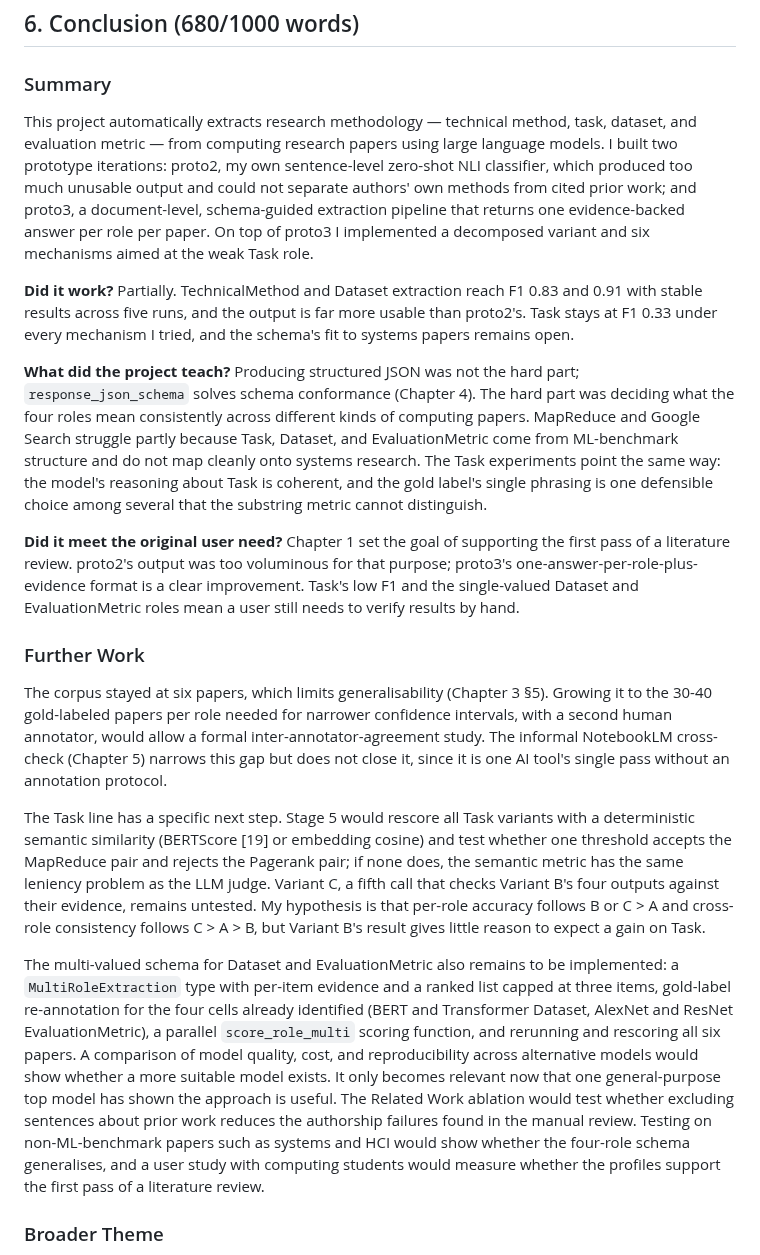
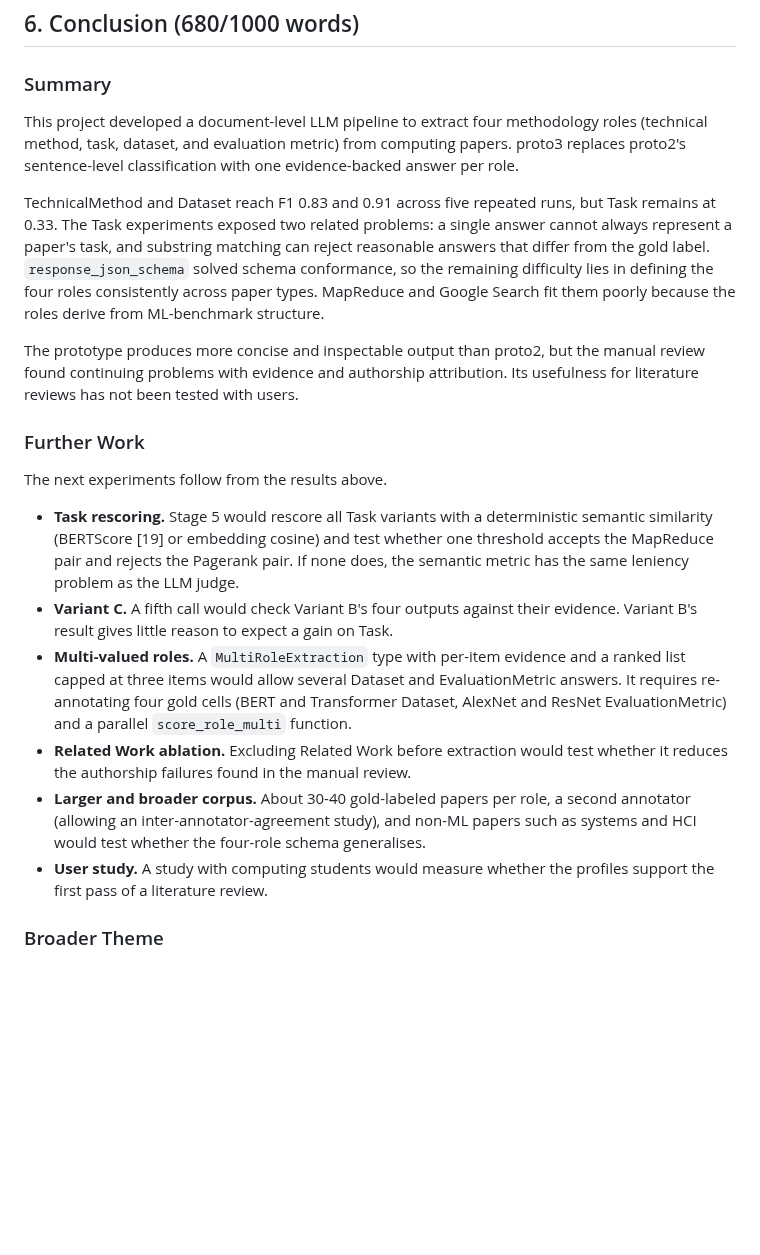
Before and after one commit to sanemat/uol-fp, a Markdown page: report4/report.md, the part around the change. GitHub-like rendering; blank space fills up the shorter version.

Commit message:
docs: rewrite report4 conclusion as plain summary and concrete further work

```diff
--- a/report4/report.md
+++ b/report4/report.md
@@ -614,21 +614,22 @@ These findings are limited by the six-paper corpus, single-annotator gold labels
 
 ### Summary
 
-This project automatically extracts research methodology — technical method, task, dataset, and evaluation metric — from computing research papers using large language models. I built two prototype iterations: proto2, my own sentence-level zero-shot NLI classifier, which produced too much unusable output and could not separate authors' own methods from cited prior work; and proto3, a document-level, schema-guided extraction pipeline that returns one evidence-backed answer per role per paper. On top of proto3 I implemented a decomposed variant and six mechanisms aimed at the weak Task role.
+This project developed a document-level LLM pipeline to extract four methodology roles (technical method, task, dataset, and evaluation metric) from computing papers. proto3 replaces proto2's sentence-level classification with one evidence-backed answer per role.
 
-**Did it work?** Partially. TechnicalMethod and Dataset extraction reach F1 0.83 and 0.91 with stable results across five runs, and the output is far more usable than proto2's. Task stays at F1 0.33 under every mechanism I tried, and the schema's fit to systems papers remains open.
+TechnicalMethod and Dataset reach F1 0.83 and 0.91 across five repeated runs, but Task remains at 0.33. The Task experiments exposed two related problems: a single answer cannot always represent a paper's task, and substring matching can reject reasonable answers that differ from the gold label. `response_json_schema` solved schema conformance, so the remaining difficulty lies in defining the four roles consistently across paper types. MapReduce and Google Search fit them poorly because the roles derive from ML-benchmark structure.
 
-**What did the project teach?** Producing structured JSON was not the hard part; `response_json_schema` solves schema conformance (Chapter 4). The hard part was deciding what the four roles mean consistently across different kinds of computing papers. MapReduce and Google Search struggle partly because Task, Dataset, and EvaluationMetric come from ML-benchmark structure and do not map cleanly onto systems research. The Task experiments point the same way: the model's reasoning about Task is coherent, and the gold label's single phrasing is one defensible choice among several that the substring metric cannot distinguish.
-
-**Did it meet the original user need?** Chapter 1 set the goal of supporting the first pass of a literature review. proto2's output was too voluminous for that purpose; proto3's one-answer-per-role-plus-evidence format is a clear improvement. Task's low F1 and the single-valued Dataset and EvaluationMetric roles mean a user still needs to verify results by hand.
+The prototype produces more concise and inspectable output than proto2, but the manual review found continuing problems with evidence and authorship attribution. Its usefulness for literature reviews has not been tested with users.
 
 ### Further Work
 
-The corpus stayed at six papers, which limits generalisability (Chapter 3 §5). Growing it to the 30-40 gold-labeled papers per role needed for narrower confidence intervals, with a second human annotator, would allow a formal inter-annotator-agreement study. The informal NotebookLM cross-check (Chapter 5) narrows this gap but does not close it, since it is one AI tool's single pass without an annotation protocol.
+The next experiments follow from the results above.
 
-The Task line has a specific next step. Stage 5 would rescore all Task variants with a deterministic semantic similarity (BERTScore [19] or embedding cosine) and test whether one threshold accepts the MapReduce pair and rejects the Pagerank pair; if none does, the semantic metric has the same leniency problem as the LLM judge. Variant C, a fifth call that checks Variant B's four outputs against their evidence, remains untested. My hypothesis is that per-role accuracy follows B or C > A and cross-role consistency follows C > A > B, but Variant B's result gives little reason to expect a gain on Task.
-
-The multi-valued schema for Dataset and EvaluationMetric also remains to be implemented: a `MultiRoleExtraction` type with per-item evidence and a ranked list capped at three items, gold-label re-annotation for the four cells already identified (BERT and Transformer Dataset, AlexNet and ResNet EvaluationMetric), a parallel `score_role_multi` scoring function, and rerunning and rescoring all six papers. A comparison of model quality, cost, and reproducibility across alternative models would show whether a more suitable model exists. It only becomes relevant now that one general-purpose top model has shown the approach is useful. The Related Work ablation would test whether excluding sentences about prior work reduces the authorship failures found in the manual review. Testing on non-ML-benchmark papers such as systems and HCI would show whether the four-role schema generalises, and a user study with computing students would measure whether the profiles support the first pass of a literature review.
+- **Task rescoring.** Stage 5 would rescore all Task variants with a deterministic semantic similarity (BERTScore [19] or embedding cosine) and test whether one threshold accepts the MapReduce pair and rejects the Pagerank pair. If none does, the semantic metric has the same leniency problem as the LLM judge.
+- **Variant C.** A fifth call would check Variant B's four outputs against their evidence. Variant B's result gives little reason to expect a gain on Task.
+- **Multi-valued roles.** A `MultiRoleExtraction` type with per-item evidence and a ranked list capped at three items would allow several Dataset and EvaluationMetric answers. It requires re-annotating four gold cells (BERT and Transformer Dataset, AlexNet and ResNet EvaluationMetric) and a parallel `score_role_multi` function.
+- **Related Work ablation.** Excluding Related Work before extraction would test whether it reduces the authorship failures found in the manual review.
+- **Larger and broader corpus.** About 30-40 gold-labeled papers per role, a second annotator (allowing an inter-annotator-agreement study), and non-ML papers such as systems and HCI would test whether the four-role schema generalises.
+- **User study.** A study with computing students would measure whether the profiles support the first pass of a literature review.
 
 ### Broader Theme
 
```
